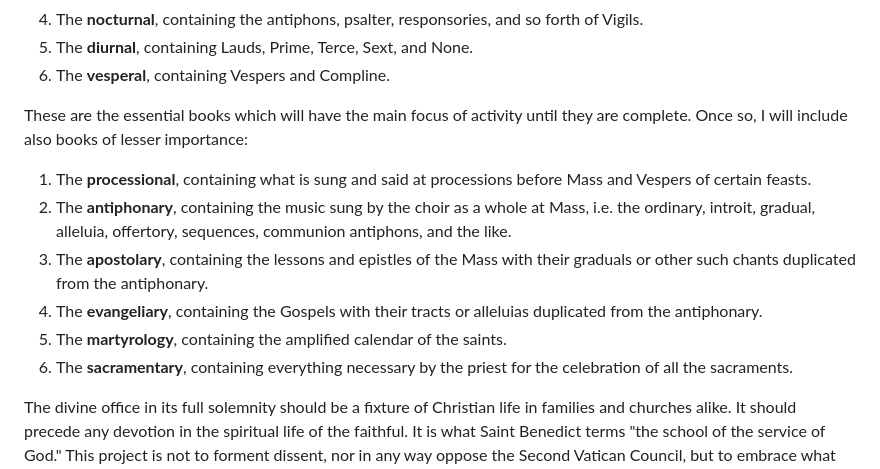
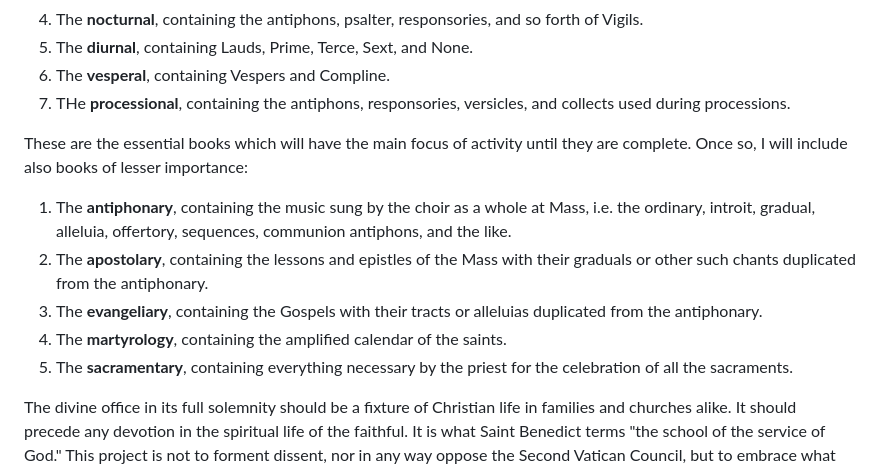
Before and after one commit to writedan/divine-office, a Markdown page: README.md, the part around the change. Drawn GitHub-style.

Commit message:
moved processional to major item

```diff
--- a/README.md
+++ b/README.md
@@ -23,14 +23,14 @@ The liturgical books within each volume are these:
 4. The **nocturnal**, containing the antiphons, psalter, responsories, and so forth of Vigils.
 5. The **diurnal**, containing Lauds, Prime, Terce, Sext, and None.
 6. The **vesperal**, containing Vespers and Compline.
+7. THe **processional**, containing the antiphons, responsories, versicles, and collects used during processions.
 
 These are the essential books which will have the main focus of activity until they are complete. Once so, I will include also books of lesser importance:
 
-1. The **processional**, containing what is sung and said at processions before Mass and Vespers of certain feasts.
-2. The **antiphonary**, containing the music sung by the choir as a whole at Mass, i.e. the ordinary, introit, gradual, alleluia, offertory, sequences, communion antiphons, and the like.
-3. The **apostolary**, containing the lessons and epistles of the Mass with their graduals or other such chants duplicated from the antiphonary.
-4. The **evangeliary**, containing the Gospels with their tracts or alleluias duplicated from the antiphonary.
-5. The **martyrology**, containing the amplified calendar of the saints.
-6. The **sacramentary**, containing everything necessary by the priest for the celebration of all the sacraments.
+1. The **antiphonary**, containing the music sung by the choir as a whole at Mass, i.e. the ordinary, introit, gradual, alleluia, offertory, sequences, communion antiphons, and the like.
+2. The **apostolary**, containing the lessons and epistles of the Mass with their graduals or other such chants duplicated from the antiphonary.
+3. The **evangeliary**, containing the Gospels with their tracts or alleluias duplicated from the antiphonary.
+4. The **martyrology**, containing the amplified calendar of the saints.
+5. The **sacramentary**, containing everything necessary by the priest for the celebration of all the sacraments.
 
 The divine office in its full solemnity should be a fixture of Christian life in families and churches alike. It should precede any devotion in the spiritual life of the faithful. It is what Saint Benedict terms "the school of the service of God." This project is not to forment dissent, nor in any way oppose the Second Vatican Council, but to embrace what prior generations held as sacred, to promote the liturgical life of the Church, and to indeed complete the restoration of the apostolic Church as demanded by the Council.
```
